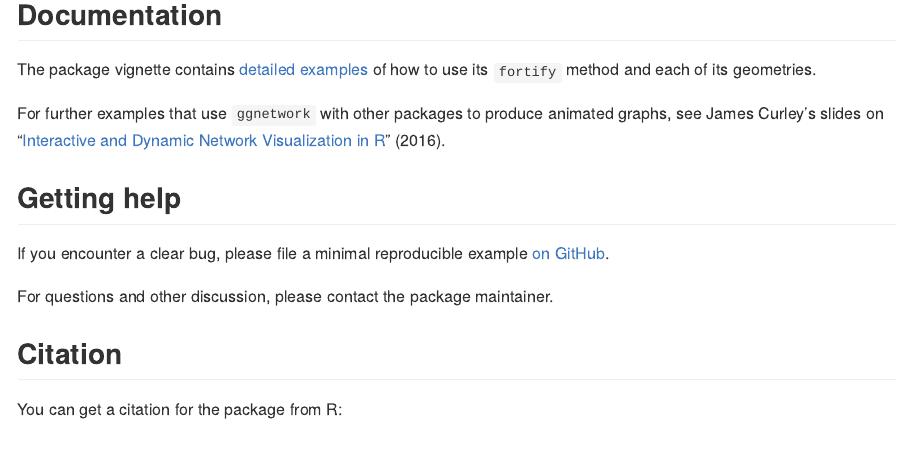
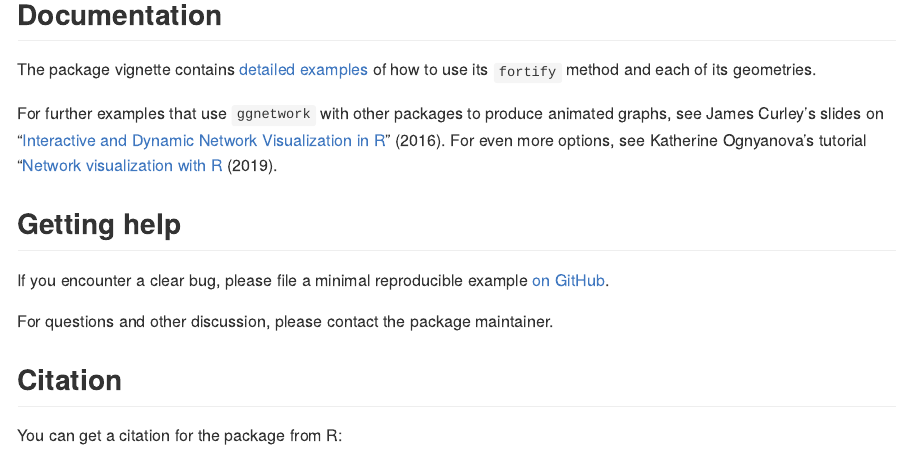
Before and after one commit to briatte/ggnetwork, an R Markdown document (README.Rmd): the page in a window 1100 px wide, from 520 px down. The pictures show the output file README.md that the author committed with the source, drawn offline in the style of GitHub; badge pictures from the web are left out.

Commit message:
Update README

```diff
--- a/README.Rmd
+++ b/README.Rmd
@@ -48,7 +48,7 @@ __IMPORTANT:__ the `ggnetwork` package depends on R 3.1+ and on `ggplot2` versio
 
 The package vignette contains [detailed examples](https://briatte.github.io/ggnetwork/) of how to use its `fortify` method and each of its geometries.
 
-For further examples that use `ggnetwork` with other packages to produce animated graphs, see James Curley's slides on “[Interactive and Dynamic Network Visualization in R](http://curleylab.psych.columbia.edu/netviz/)” (2016).
+For further examples that use `ggnetwork` with other packages to produce animated graphs, see James Curley's slides on “[Interactive and Dynamic Network Visualization in R](http://curleylab.psych.columbia.edu/netviz/)” (2016). For even more options, see Katherine Ognyanova's tutorial “[Network visualization with R](https://kateto.net/network-visualization) (2019).
 
 ## Getting help
 
```
Also changed, not shown: README.md, README.Rmd (2 more changed lines).
